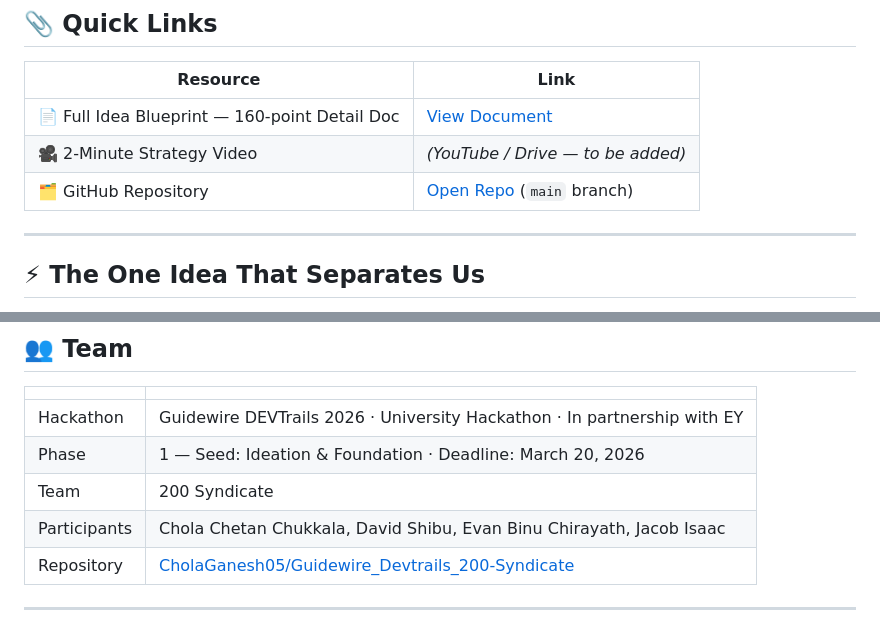
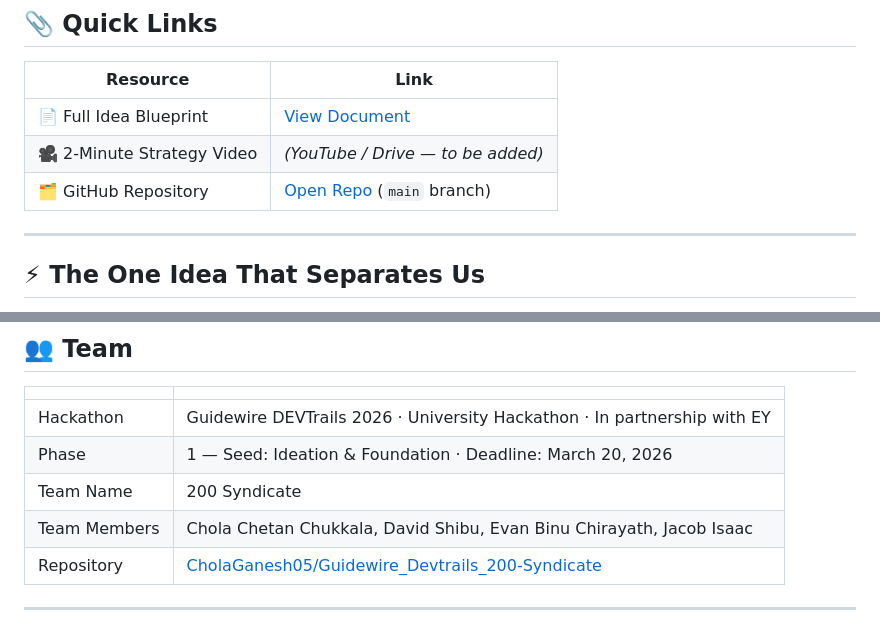
Before and after one commit to CholaGanesh05/Guidewire_Devtrails_200-Syndicate, a Markdown page: README.md, 2 parts joined by grey strips. GitHub-like rendering.

```diff
--- a/README.md
+++ b/README.md
@@ -18,9 +18,10 @@
 
 | Resource | Link |
 |---|---|
-| 📄 Full Idea Blueprint — 160-point Detail Doc | [View Document](https://amritauniv-my.sharepoint.com/:w:/g/personal/am_sc_u4cse23115_am_students_amrita_edu/IQCVzuaYIhchQLL6ajj7_87hAfzg6-X4A--Vp4zjhCjI7nc?e=SzPjhA) |
+| 📄 Full Idea Blueprint| [View Document](https://amritauniv-my.sharepoint.com/:w:/g/personal/am_sc_u4cse23115_am_students_amrita_edu/IQCVzuaYIhchQLL6ajj7_87hAfzg6-X4A--Vp4zjhCjI7nc?e=SzPjhA) |
 | 🎥 2-Minute Strategy Video | *(YouTube / Drive — to be added)* |
 | 🗂️ GitHub Repository | [Open Repo](https://github.com/CholaGanesh05/Guidewire_Devtrails_200-Syndicate) (`main` branch) |
+
 ---
 
 ## ⚡ The One Idea That Separates Us
@@ -275,8 +276,8 @@ One engine. Every gig worker in India.
 |---|---|
 | Hackathon | Guidewire DEVTrails 2026 · University Hackathon · In partnership with EY |
 | Phase | 1 — Seed: Ideation & Foundation · Deadline: March 20, 2026 |
-| Team | 200 Syndicate |
-| Participants | Chola Chetan Chukkala, David Shibu, Evan Binu Chirayath, Jacob Isaac |
+| Team Name | 200 Syndicate |
+| Team Members | Chola Chetan Chukkala, David Shibu, Evan Binu Chirayath, Jacob Isaac |
 | Repository | [CholaGanesh05/Guidewire_Devtrails_200-Syndicate](https://github.com/CholaGanesh05/Guidewire_Devtrails_200-Syndicate) |
 
 ---
```
